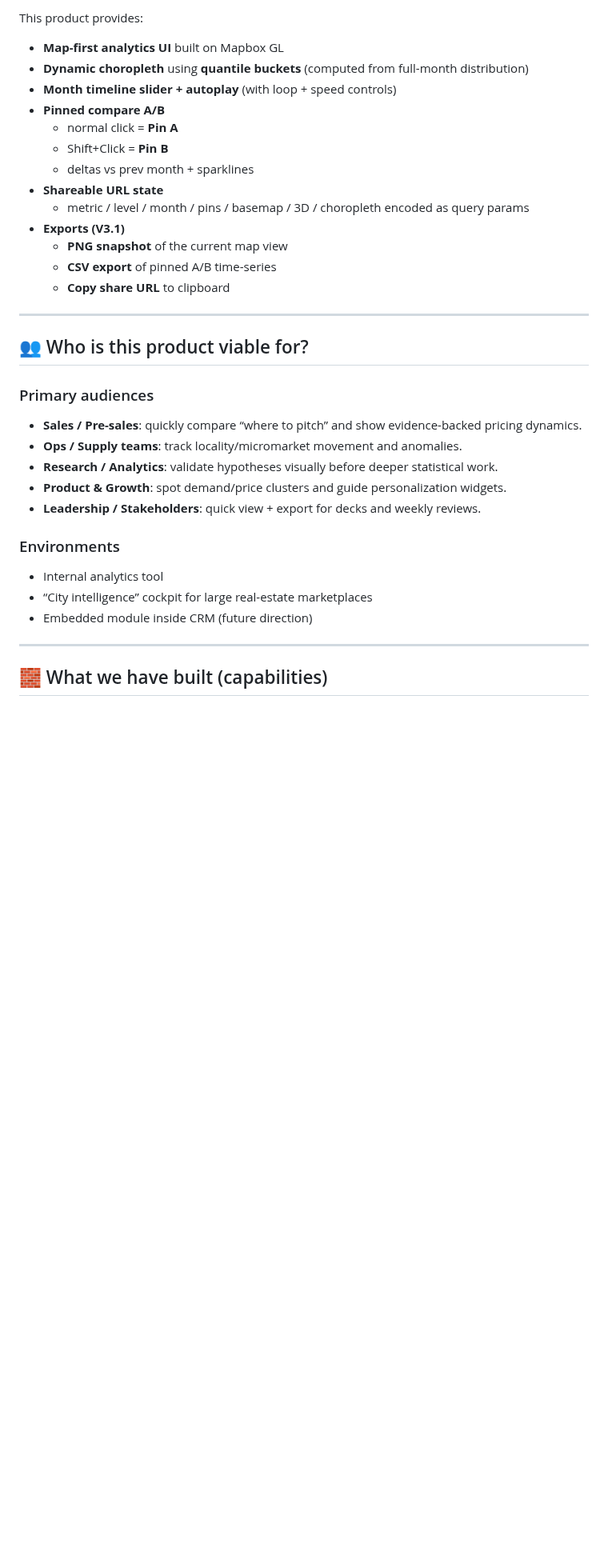
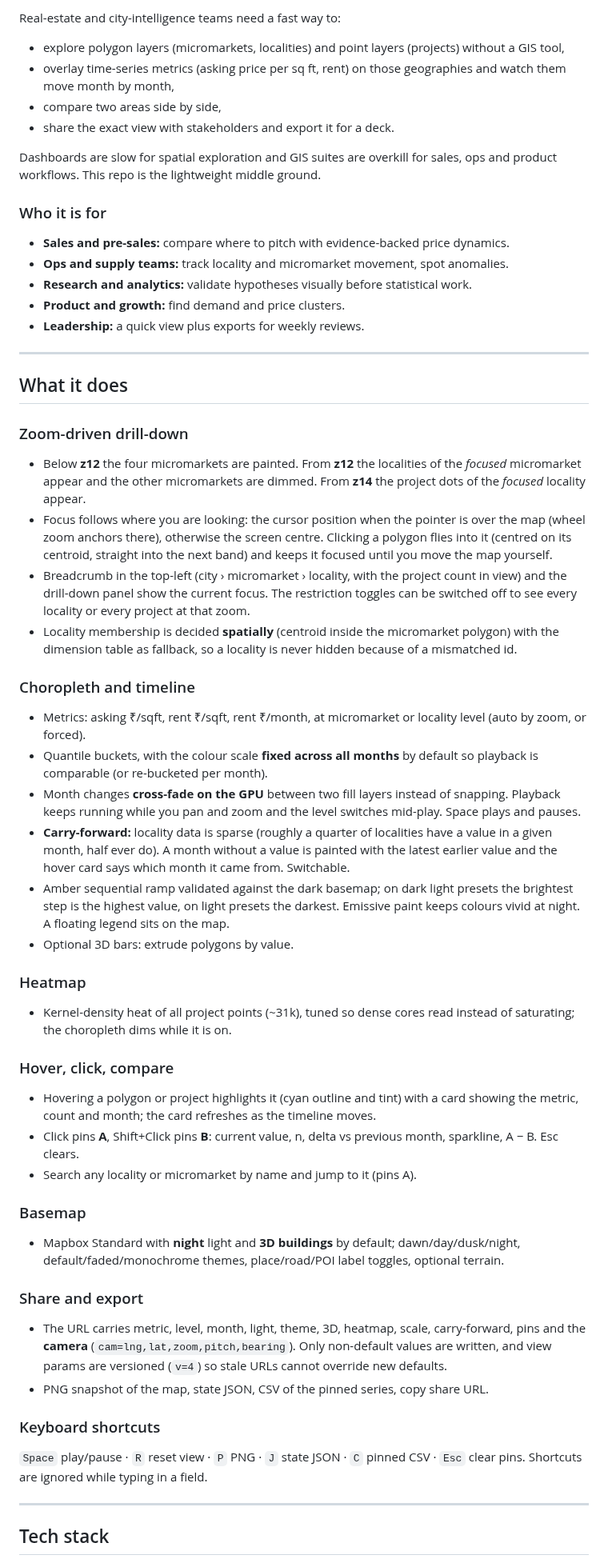
Before and after one commit to deepeshgupta12/geo-map-analytics, a Markdown page: README.md, the part around one of its changes. Shown at 80% size. Drawn GitHub-style; blank space fills up the shorter version.

```diff
--- a/README.md
+++ b/README.md
@@ -21,36 +20,58 @@ Traditional dashboards are slow for geospatial exploration, and GIS tools are ov
 
-This product provides:
-- **Map-first analytics UI** built on Mapbox GL
-- **Dynamic choropleth** using **quantile buckets** (computed from full-month distribution)
-- **Month timeline slider + autoplay** (with loop + speed controls)
-- **Pinned compare A/B**
-  - normal click = **Pin A**
-  - Shift+Click = **Pin B**
-  - deltas vs prev month + sparklines
-- **Shareable URL state**
-  - metric / level / month / pins / basemap / 3D / choropleth encoded as query params
-- **Exports (V3.1)**
-  - **PNG snapshot** of the current map view
-  - **CSV export** of pinned A/B time-series
-  - **Copy share URL** to clipboard
+Real-estate and city-intelligence teams need a fast way to:
+
+- explore polygon layers (micromarkets, localities) and point layers (projects) without a GIS tool,
+- overlay time-series metrics (asking price per sq ft, rent) on those geographies and watch them move month by month,
+- compare two areas side by side,
+- share the exact view with stakeholders and export it for a deck.
+
+Dashboards are slow for spatial exploration and GIS suites are overkill for sales, ops and product workflows. This repo is the lightweight middle ground.
+
+### Who it is for
+
+- **Sales and pre-sales:** compare where to pitch with evidence-backed price dynamics.
+- **Ops and supply teams:** track locality and micromarket movement, spot anomalies.
+- **Research and analytics:** validate hypotheses visually before statistical work.
+- **Product and growth:** find demand and price clusters.
+- **Leadership:** a quick view plus exports for weekly reviews.
 
 ---
 
-## 👥 Who is this product viable for?
+## What it does
 
-### Primary audiences
-- **Sales / Pre-sales**: quickly compare “where to pitch” and show evidence-backed pricing dynamics.
-- **Ops / Supply teams**: track locality/micromarket movement and anomalies.
-- **Research / Analytics**: validate hypotheses visually before deeper statistical work.
-- **Product & Growth**: spot demand/price clusters and guide personalization widgets.
-- **Leadership / Stakeholders**: quick view + export for decks and weekly reviews.
+### Zoom-driven drill-down
+- Below **z12** the four micromarkets are painted. From **z12** the localities of the *focused* micromarket appear and the other micromarkets are dimmed. From **z14** the project dots of the *focused* locality appear.
+- Focus follows where you are looking: the cursor position when the pointer is over the map (wheel zoom anchors there), otherwise the screen centre. Clicking a polygon flies into it (centred on its centroid, straight into the next band) and keeps it focused until you move the map yourself.
+- Breadcrumb in the top-left (city › micromarket › locality, with the project count in view) and the drill-down panel show the current focus. The restriction toggles can be switched off to see every locality or every project at that zoom.
+- Locality membership is decided **spatially** (centroid inside the micromarket polygon) with the dimension table as fallback, so a locality is never hidden because of a mismatched id.
 
-### Environments
-- Internal analytics tool
-- “City intelligence” cockpit for large real-estate marketplaces
-- Embedded module inside CRM (future direction)
+### Choropleth and timeline
+- Metrics: asking ₹/sqft, rent ₹/sqft, rent ₹/month, at micromarket or locality level (auto by zoom, or forced).
+- Quantile buckets, with the colour scale **fixed across all months** by default so playback is comparable (or re-bucketed per month).
+- Month changes **cross-fade on the GPU** between two fill layers instead of snapping. Playback keeps running while you pan and zoom and the level switches mid-play. Space plays and pauses.
+- **Carry-forward:** locality data is sparse (roughly a quarter of localities have a value in a given month, half ever do). A month without a value is painted with the latest earlier value and the hover card says which month it came from. Switchable.
+- Amber sequential ramp validated against the dark basemap; on dark light presets the brightest step is the highest value, on light presets the darkest. Emissive paint keeps colours vivid at night. A floating legend sits on the map.
+- Optional 3D bars: extrude polygons by value.
+
+### Heatmap
+- Kernel-density heat of all project points (~31k), tuned so dense cores read instead of saturating; the choropleth dims while it is on.
+
+### Hover, click, compare
+- Hovering a polygon or project highlights it (cyan outline and tint) with a card showing the metric, count and month; the card refreshes as the timeline moves.
+- Click pins **A**, Shift+Click pins **B**: current value, n, delta vs previous month, sparkline, A − B. Esc clears.
+- Search any locality or micromarket by name and jump to it (pins A).
+
+### Basemap
+- Mapbox Standard with **night** light and **3D buildings** by default; dawn/day/dusk/night, default/faded/monochrome themes, place/road/POI label toggles, optional terrain.
+
+### Share and export
+- The URL carries metric, level, month, light, theme, 3D, heatmap, scale, carry-forward, pins and the **camera** (`cam=lng,lat,zoom,pitch,bearing`). Only non-default values are written, and view params are versioned (`v=4`) so stale URLs cannot override new defaults.
+- PNG snapshot of the map, state JSON, CSV of the pinned series, copy share URL.
+
+### Keyboard shortcuts
+`Space` play/pause · `R` reset view · `P` PNG · `J` state JSON · `C` pinned CSV · `Esc` clear pins. Shortcuts are ignored while typing in a field.
 
 ---
 
-## 🧱 What we have built (capabilities)
+## Tech stack
 
```
Also changed, not shown: other parts of README.md (+134 -247 lines), docs/images/city-night-3d.jpg (added), docs/images/day-faded.jpg (added), docs/images/heatmap.jpg (added), docs/images/hover-micromarket.jpg (added), docs/images/localities-playback.jpg (added), docs/images/projects-band.jpg (added), 2 other files.
